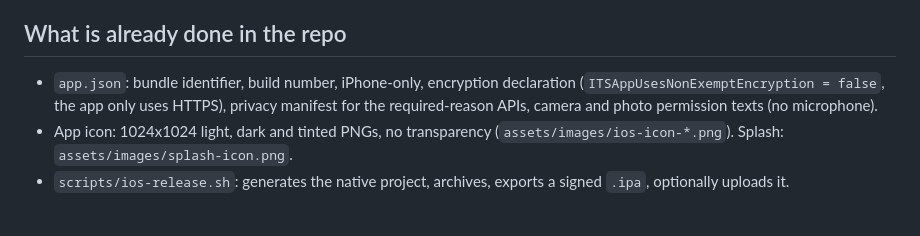
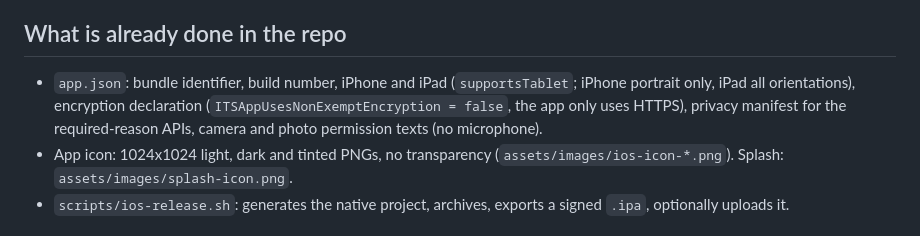
Before and after one commit to ahadjeyemby/finance-hub, a Markdown page: docs/IOS_RELEASE.md, the part around the change. Rendered like a GitHub page.

Commit message:
IOS_RELEASE: the app now runs on iPad too

```diff
--- a/docs/IOS_RELEASE.md
+++ b/docs/IOS_RELEASE.md
@@ -4,7 +4,7 @@ Everything below builds on this Mac with Xcode. Expo SDK 58, bundle id `com.ahad
 
 ## What is already done in the repo
 
-- `app.json`: bundle identifier, build number, iPhone-only, encryption declaration (`ITSAppUsesNonExemptEncryption = false`, the app only uses HTTPS), privacy manifest for the required-reason APIs, camera and photo permission texts (no microphone).
+- `app.json`: bundle identifier, build number, iPhone and iPad (`supportsTablet`; iPhone portrait only, iPad all orientations), encryption declaration (`ITSAppUsesNonExemptEncryption = false`, the app only uses HTTPS), privacy manifest for the required-reason APIs, camera and photo permission texts (no microphone).
 - App icon: 1024x1024 light, dark and tinted PNGs, no transparency (`assets/images/ios-icon-*.png`). Splash: `assets/images/splash-icon.png`.
 - `scripts/ios-release.sh`: generates the native project, archives, exports a signed `.ipa`, optionally uploads it.
 
```
